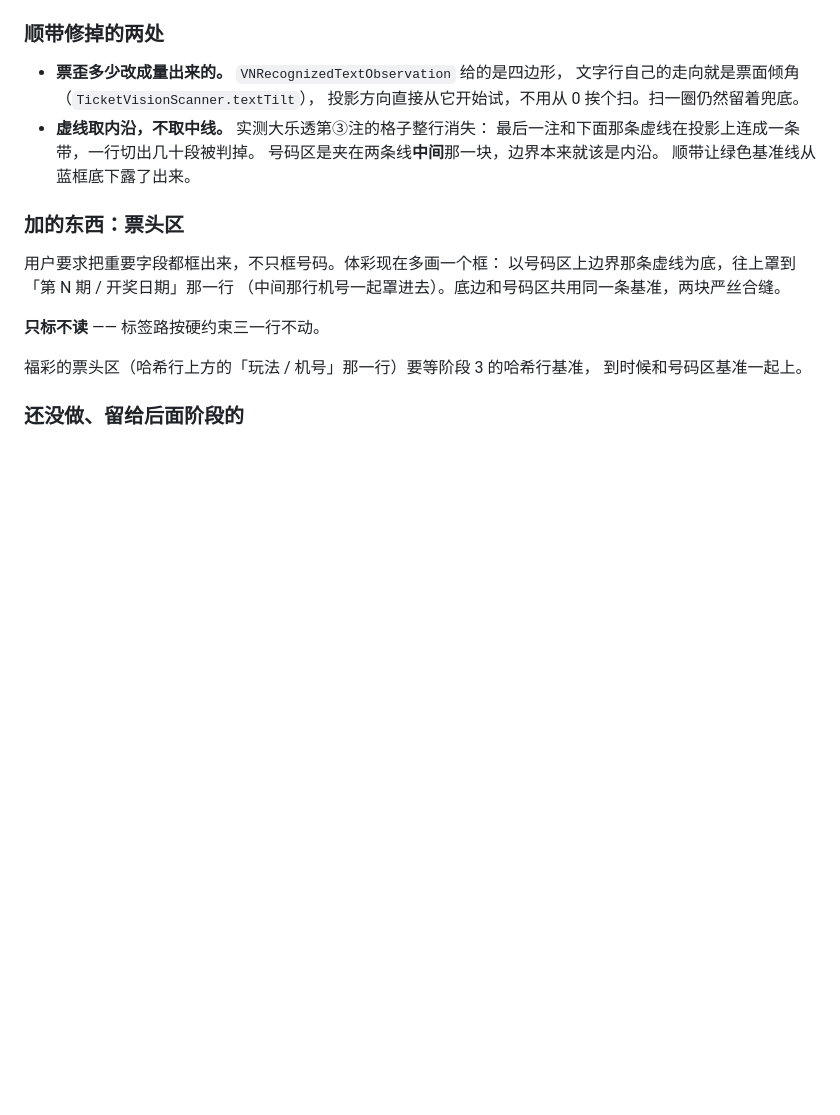
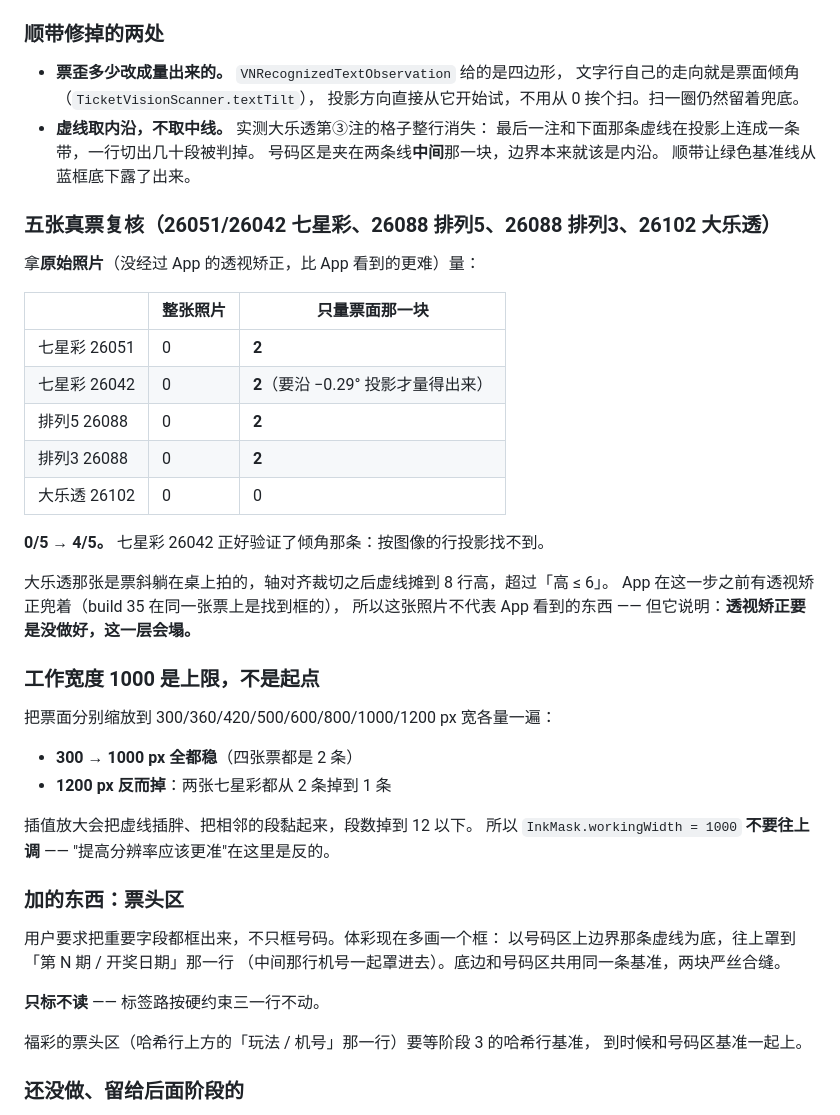
Before and after one commit to wenjinliuu/lottery-ios, a Markdown page: Engineering/vision-rebuild.md, the part around the change. Rendered like a GitHub page; blank space fills up the shorter version.

Commit message:
把五张真票的复核结果记进文档
用户给了五张体彩真票的原始照片（比 App 看到的更难，没经过透视矫正）。

判据相对票面算之后：0/5 → 4/5 命中两条虚线。七星彩 26042 那张要沿
−0.29° 投影才量得出来，正好验证了"投影方向跟着票斜"那条。

大乐透那张是斜躺在桌上拍的，轴对齐裁切后虚线摊到 8 行高，超过「高 ≤ 6」。
App 有透视矫正兜着（build 35 在同一张票上找到了框），所以这张不代表
App 看到的东西 —— 但它说明透视矫正要是没做好，基准这一层会塌。

另一个发现：工作宽度 1000 是上限不是起点。票面缩到 300–1000 px 宽都稳，
放大到 1200 px 反而从 2 条掉到 1 条 —— 插值把虚线插胖、相邻段黏起来，
段数掉到 12 以下。写进文档免得以后有人"想提高精度"去调它。

Co-Authored-By: Claude Opus 5 <noreply@anthropic.com>
Claude-Session: https://claude.ai/code/session_01Dgka3xy1ZuFgfWZEDD7AFH

```diff
--- a/Engineering/vision-rebuild.md
+++ b/Engineering/vision-rebuild.md
@@ -256,6 +256,35 @@
   号码区是夹在两条线**中间**那一块，边界本来就该是内沿。
   顺带让绿色基准线从蓝框底下露了出来。
 
+### 五张真票复核（26051/26042 七星彩、26088 排列5、26088 排列3、26102 大乐透）
+
+拿**原始照片**（没经过 App 的透视矫正，比 App 看到的更难）量：
+
+| | 整张照片 | 只量票面那一块 |
+|---|---|---|
+| 七星彩 26051 | 0 | **2** |
+| 七星彩 26042 | 0 | **2**（要沿 −0.29° 投影才量得出来）|
+| 排列5 26088 | 0 | **2** |
+| 排列3 26088 | 0 | **2** |
+| 大乐透 26102 | 0 | 0 |
+
+**0/5 → 4/5。** 七星彩 26042 正好验证了倾角那条：按图像的行投影找不到。
+
+大乐透那张是票斜躺在桌上拍的，轴对齐裁切之后虚线摊到 8 行高，超过「高 ≤ 6」。
+App 在这一步之前有透视矫正兜着（build 35 在同一张票上是找到框的），
+所以这张照片不代表 App 看到的东西 —— 但它说明：**透视矫正要是没做好，这一层会塌。**
+
+### 工作宽度 1000 是上限，不是起点
+
+把票面分别缩放到 300/360/420/500/600/800/1000/1200 px 宽各量一遍：
+
+- **300 → 1000 px 全都稳**（四张票都是 2 条）
+- **1200 px 反而掉**：两张七星彩都从 2 条掉到 1 条
+
+插值放大会把虚线插胖、把相邻的段黏起来，段数掉到 12 以下。
+所以 `InkMask.workingWidth = 1000` **不要往上调** ——
+"提高分辨率应该更准"在这里是反的。
+
 ### 加的东西：票头区
 
 用户要求把重要字段都框出来，不只框号码。体彩现在多画一个框：
```
